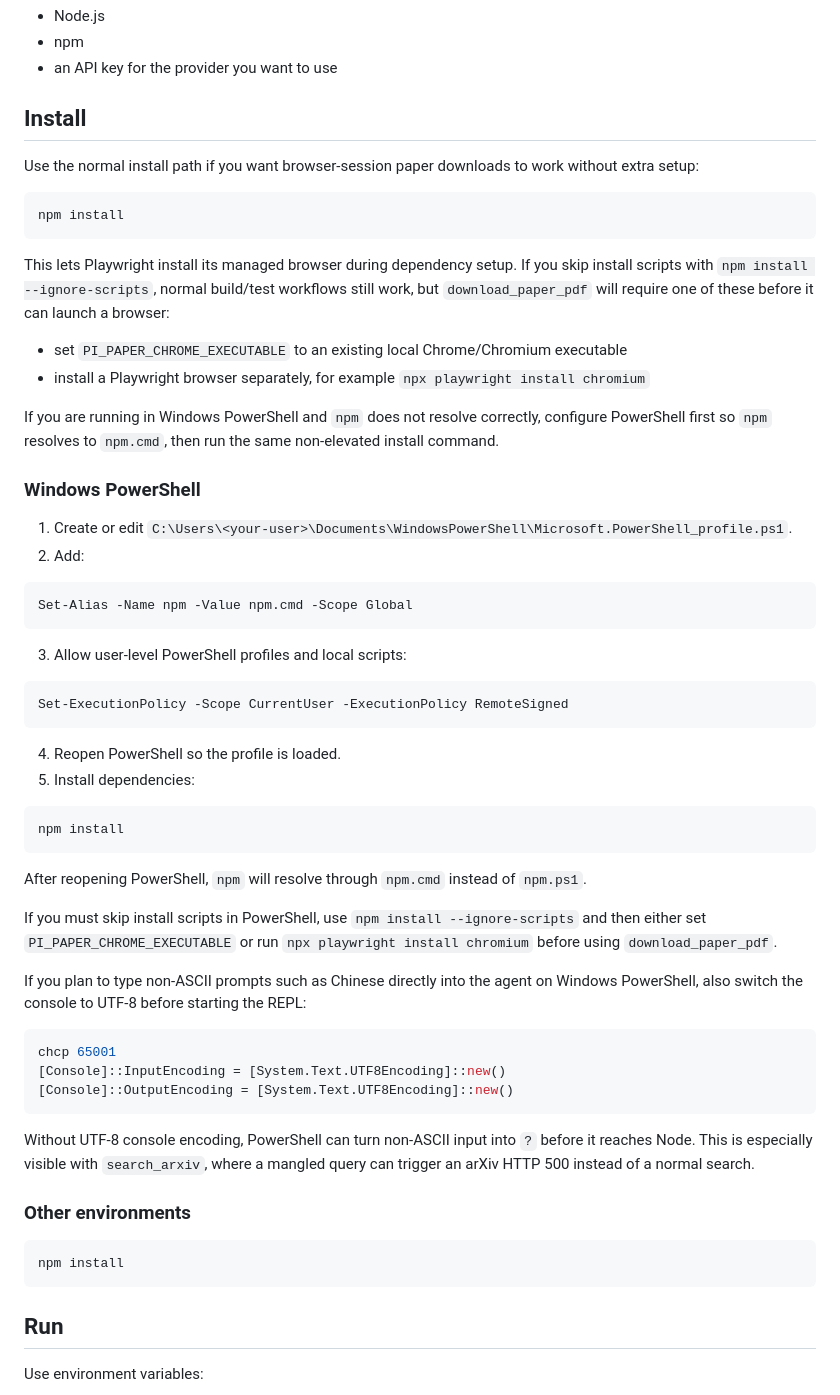
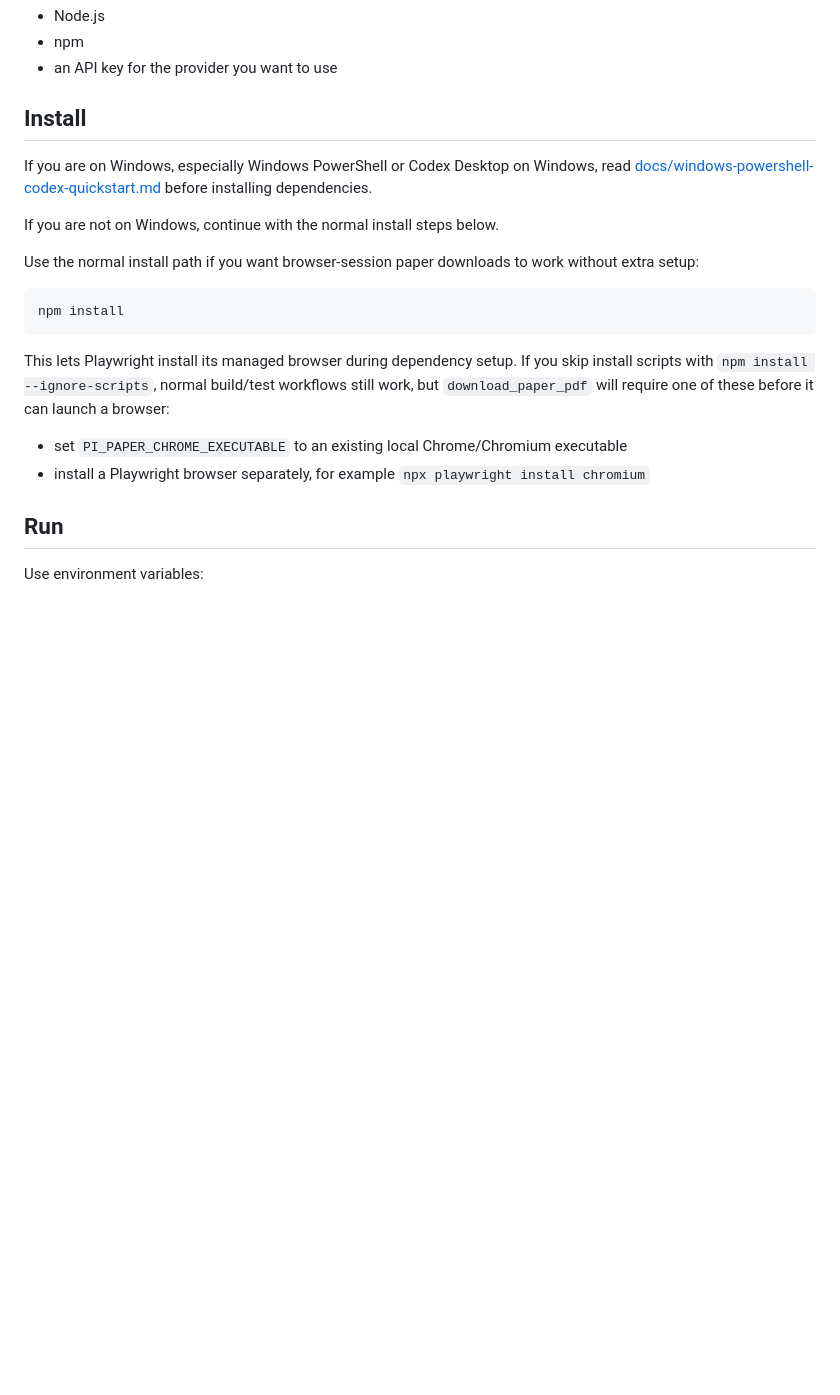
Before and after one commit to HyperHarness/pi-agent-minimal-ts, a Markdown page: README.md, the part around the change. GitHub-like rendering; blank space fills up the shorter version.

Commit message:
docs: add Windows PowerShell Codex quickstart

````diff
--- a/README.md
+++ b/README.md
@@ -17,6 +17,10 @@ It provides:
 
 ## Install
 
+If you are on Windows, especially Windows PowerShell or Codex Desktop on Windows, read [docs/windows-powershell-codex-quickstart.md](docs/windows-powershell-codex-quickstart.md) before installing dependencies.
+
+If you are not on Windows, continue with the normal install steps below.
+
 Use the normal install path if you want browser-session paper downloads to work without extra setup:
 
 ```powershell
@@ -27,50 +31,6 @@ This lets Playwright install its managed browser during dependency setup. If you
 
 - set `PI_PAPER_CHROME_EXECUTABLE` to an existing local Chrome/Chromium executable
 - install a Playwright browser separately, for example `npx playwright install chromium`
-
-If you are running in Windows PowerShell and `npm` does not resolve correctly, configure PowerShell first so `npm` resolves to `npm.cmd`, then run the same non-elevated install command.
-
-### Windows PowerShell
-
-1. Create or edit `C:\Users\<your-user>\Documents\WindowsPowerShell\Microsoft.PowerShell_profile.ps1`.
-2. Add:
-
-```powershell
-Set-Alias -Name npm -Value npm.cmd -Scope Global
-```
-
-3. Allow user-level PowerShell profiles and local scripts:
-
-```powershell
-Set-ExecutionPolicy -Scope CurrentUser -ExecutionPolicy RemoteSigned
-```
-
-4. Reopen PowerShell so the profile is loaded.
-5. Install dependencies:
-
-```powershell
-npm install
-```
-
-After reopening PowerShell, `npm` will resolve through `npm.cmd` instead of `npm.ps1`.
-
-If you must skip install scripts in PowerShell, use `npm install --ignore-scripts` and then either set `PI_PAPER_CHROME_EXECUTABLE` or run `npx playwright install chromium` before using `download_paper_pdf`.
-
-If you plan to type non-ASCII prompts such as Chinese directly into the agent on Windows PowerShell, also switch the console to UTF-8 before starting the REPL:
-
-```powershell
-chcp 65001
-[Console]::InputEncoding = [System.Text.UTF8Encoding]::new()
-[Console]::OutputEncoding = [System.Text.UTF8Encoding]::new()
-```
-
-Without UTF-8 console encoding, PowerShell can turn non-ASCII input into `?` before it reaches Node. This is especially visible with `search_arxiv`, where a mangled query can trigger an arXiv HTTP 500 instead of a normal search.
-
-### Other environments
-
-```powershell
-npm install
-```
 
 ## Run
 
````
Also changed, not shown: docs/windows-powershell-codex-quickstart.md (added, +236 -0 lines).
